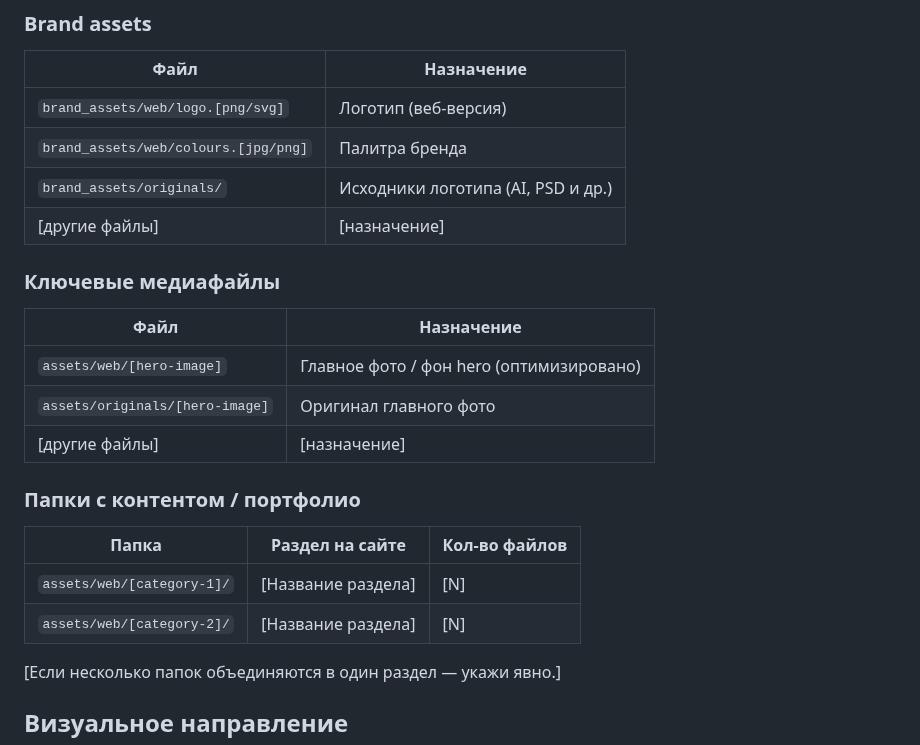
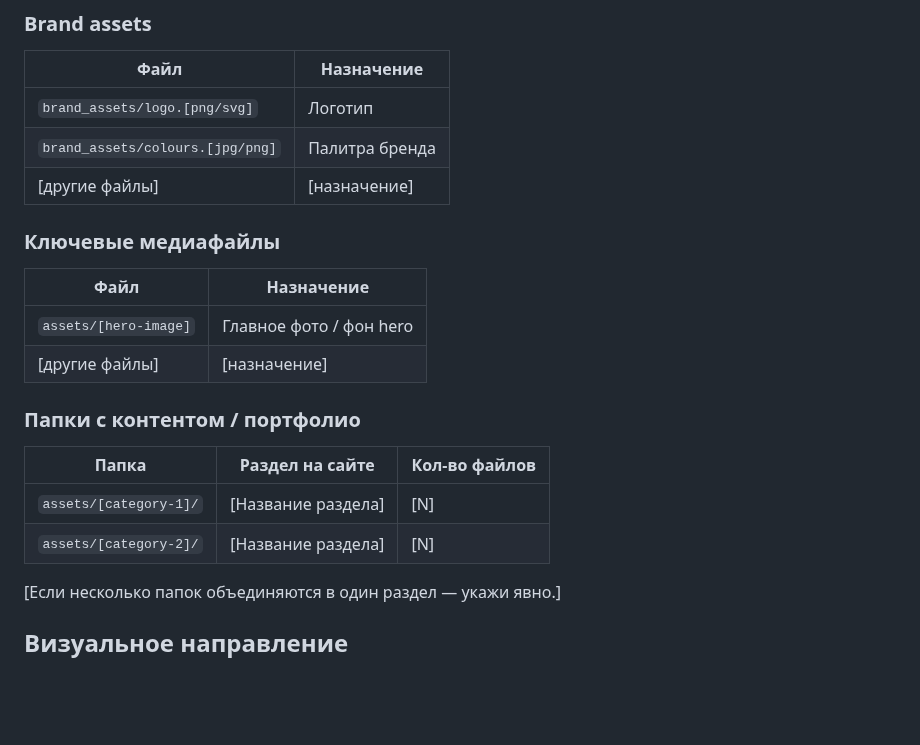
Before and after one commit to vladaizmailova070702-create/ONE-OF-CREW-site, a Markdown page: docs/SITE_PROMPT_TEMPLATE.md, the part around the change. Rendered like a GitHub page; blank space fills up the shorter version.

Commit message:
Restore SITE_PROMPT_TEMPLATE.md — it rode into the cabinet commit by mistake
Those edits are the user's uncommitted work in progress, unrelated to
the journal. Putting the file back to its last committed state; the
working copy keeps the edits so nothing is lost.

Co-Authored-By: Claude Opus 5 <noreply@anthropic.com>

```diff
--- a/docs/SITE_PROMPT_TEMPLATE.md
+++ b/docs/SITE_PROMPT_TEMPLATE.md
@@ -33,25 +33,23 @@
 
 | Файл | Назначение |
 |---|---|
-| `brand_assets/web/logo.[png/svg]` | Логотип (веб-версия) |
-| `brand_assets/web/colours.[jpg/png]` | Палитра бренда |
-| `brand_assets/originals/` | Исходники логотипа (AI, PSD и др.) |
+| `brand_assets/logo.[png/svg]` | Логотип |
+| `brand_assets/colours.[jpg/png]` | Палитра бренда |
 | [другие файлы] | [назначение] |
 
 ### Ключевые медиафайлы
 
 | Файл | Назначение |
 |---|---|
-| `assets/web/[hero-image]` | Главное фото / фон hero (оптимизировано) |
-| `assets/originals/[hero-image]` | Оригинал главного фото |
+| `assets/[hero-image]` | Главное фото / фон hero |
 | [другие файлы] | [назначение] |
 
 ### Папки с контентом / портфолио
 
 | Папка | Раздел на сайте | Кол-во файлов |
 |---|---|---|
-| `assets/web/[category-1]/` | [Название раздела] | [N] |
-| `assets/web/[category-2]/` | [Название раздела] | [N] |
+| `assets/[category-1]/` | [Название раздела] | [N] |
+| `assets/[category-2]/` | [Название раздела] | [N] |
 
 [Если несколько папок объединяются в один раздел — укажи явно.]
 
```
